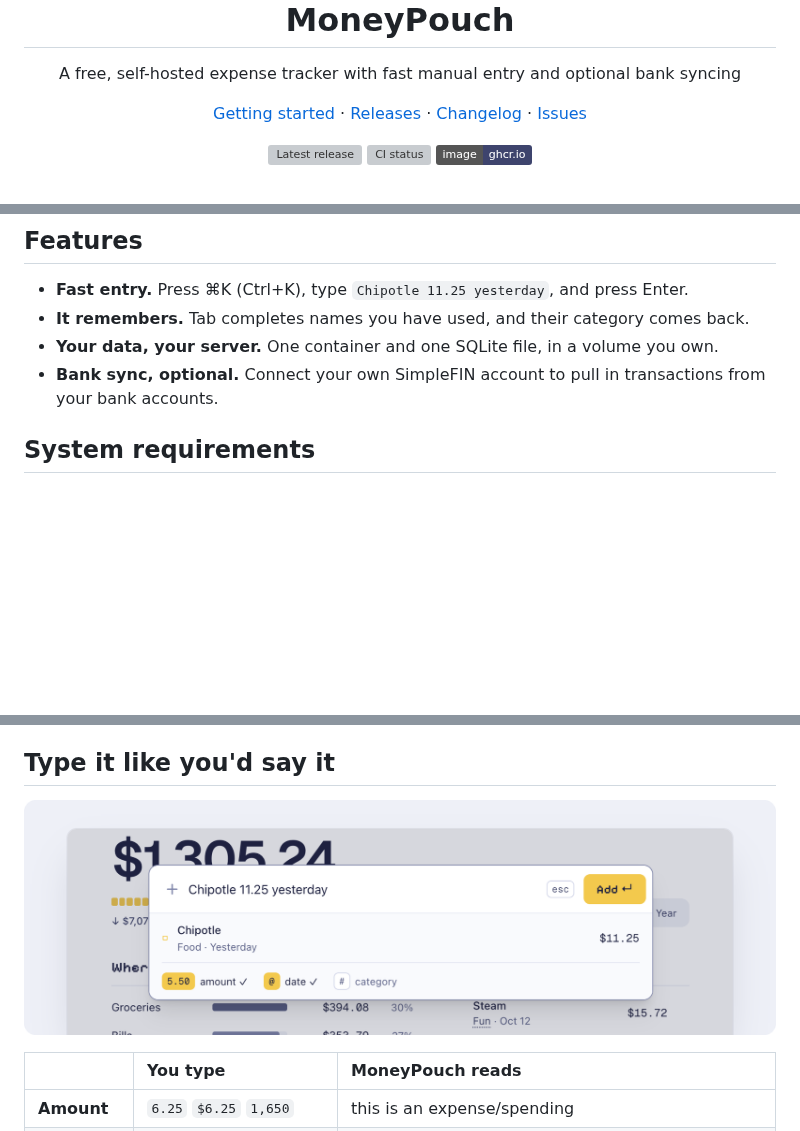
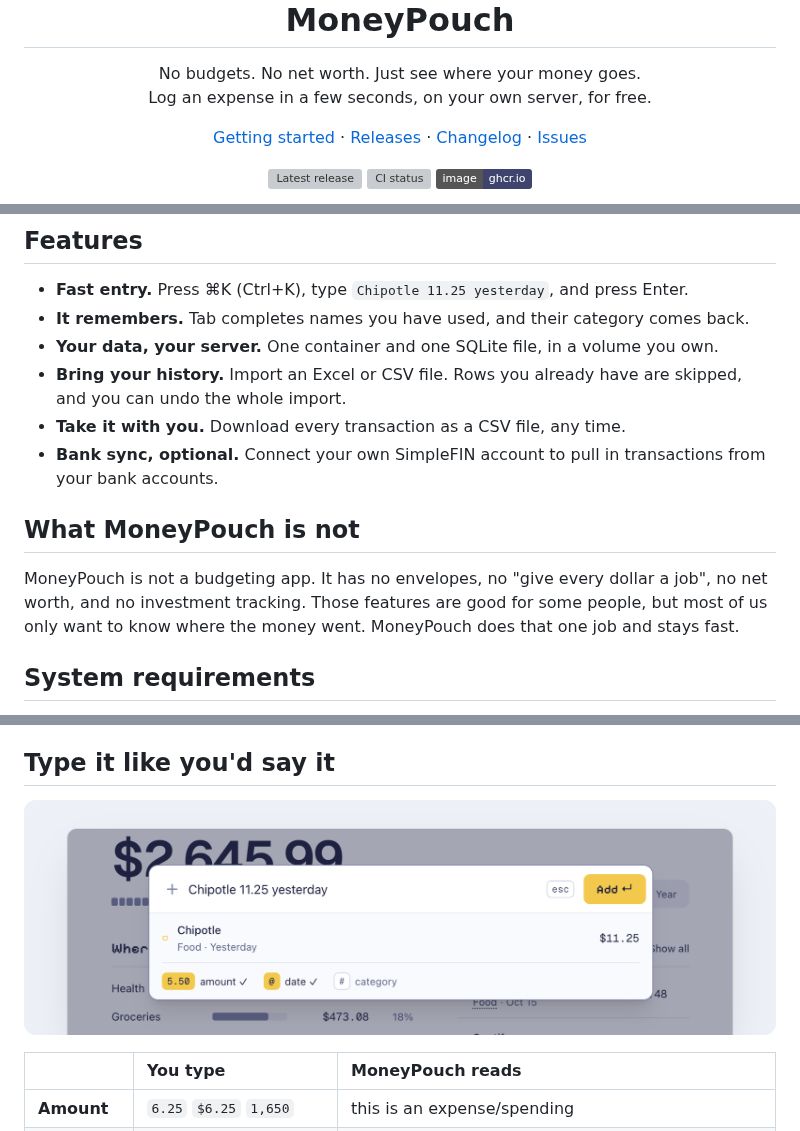
Before and after one commit to kenyounot123/moneypouch, a Markdown page: README.md, 3 parts joined by grey strips. Rendered like a GitHub page; pictures changed too: docs/images/composer.png; badges without logos; blank space fills up the shorter version; grey boxes are pictures that could not be loaded.

Commit message:
docs(readme): lead with a demo GIF of quick entry and a tracking-only pitch (#98)
- Replace the static Overview screenshot with a GIF of Cmd-K, Tab completion,
  and Enter adding Chipotle 11.25 yesterday
- script/readme_images records the GIF in the same frame as the other images
- New tagline and a "What MoneyPouch is not" section
- Features list import from a file and CSV download

```diff
--- a/README.md
+++ b/README.md
@@ -1,6 +1,6 @@
 <h1 align="center"><img src="docs/images/pouch.png" width="108" height="108" alt="The MoneyPouch pouch"><br>MoneyPouch</h1>
 
-<p align="center">A free, self-hosted expense tracker with fast manual entry and optional bank syncing</p>
+<p align="center">No budgets. No net worth. Just see where your money goes.<br>Log an expense in a few seconds, on your own server, for free.</p>
 
 <p align="center">
   <a href="#getting-started">Getting started</a> ·
@@ -23,7 +23,13 @@
 - **Fast entry.** Press ⌘K (Ctrl+K), type `Chipotle 11.25 yesterday`, and press Enter.
 - **It remembers.** Tab completes names you have used, and their category comes back.
 - **Your data, your server.** One container and one SQLite file, in a volume you own.
+- **Bring your history.** Import an Excel or CSV file. Rows you already have are skipped, and you can undo the whole import.
+- **Take it with you.** Download every transaction as a CSV file, any time.
 - **Bank sync, optional.** Connect your own SimpleFIN account to pull in transactions from your bank accounts.
+
+## What MoneyPouch is not
+
+MoneyPouch is not a budgeting app. It has no envelopes, no "give every dollar a job", no net worth, and no investment tracking. Those features are good for some people, but most of us only want to know where the money went. MoneyPouch does that one job and stays fast.
 
 ## System requirements
 
```
Also changed, not shown: other parts of README.md (+1 -1 lines), docs/images/overview.png (deleted), 2 other files.
